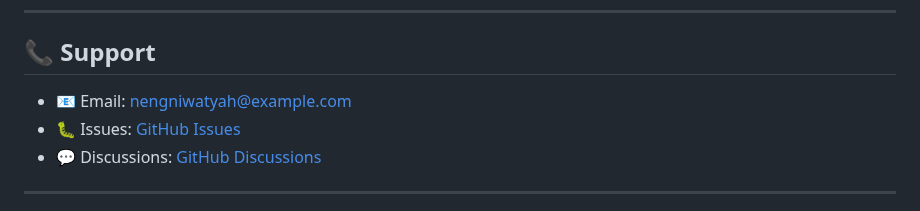
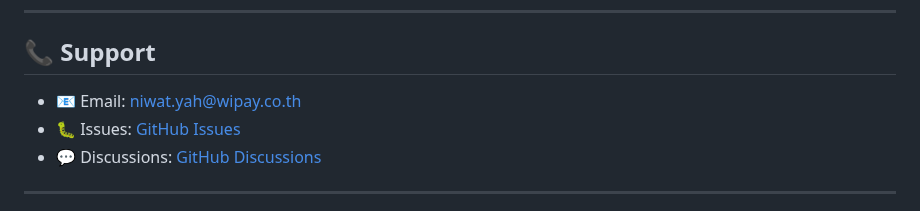
Before and after one commit to nengniwatyah/Wi_Wallet_Flutter_Widget_2.0, a Markdown page: README.md, the part around the change. GitHub-like rendering.

```diff
--- a/README.md
+++ b/README.md
@@ -640,7 +640,7 @@ This project is licensed under the MIT License - see the [LICENSE](LICENSE) file
 
 ## 📞 Support
 
-- 📧 Email: nengniwatyah@example.com
+- 📧 Email: niwat.yah@wipay.co.th
 - 🐛 Issues: [GitHub Issues](https://github.com/nengniwatyah/Wi_Wallet_Flutter_Widget_2.0/issues)
 - 💬 Discussions: [GitHub Discussions](https://github.com/nengniwatyah/Wi_Wallet_Flutter_Widget_2.0/discussions)
 
```
